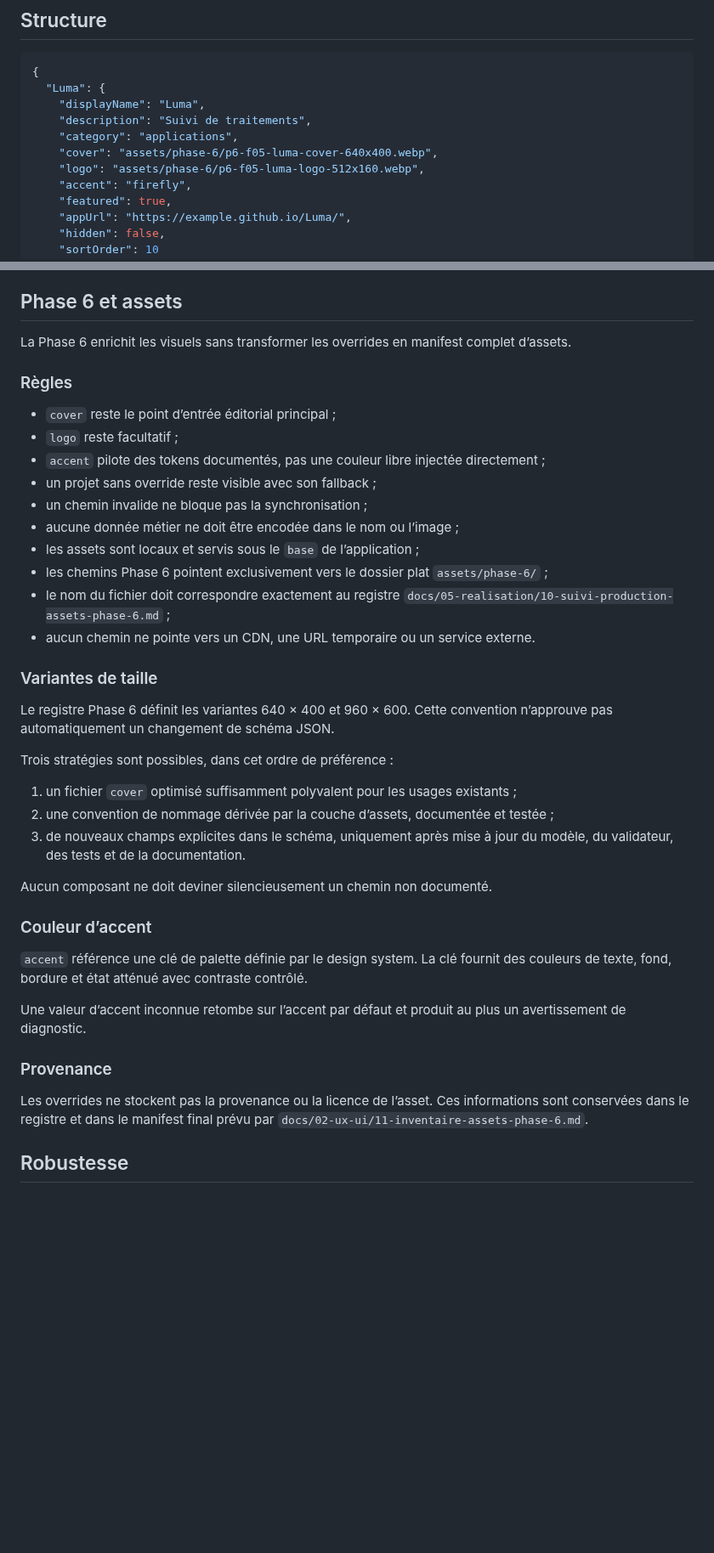
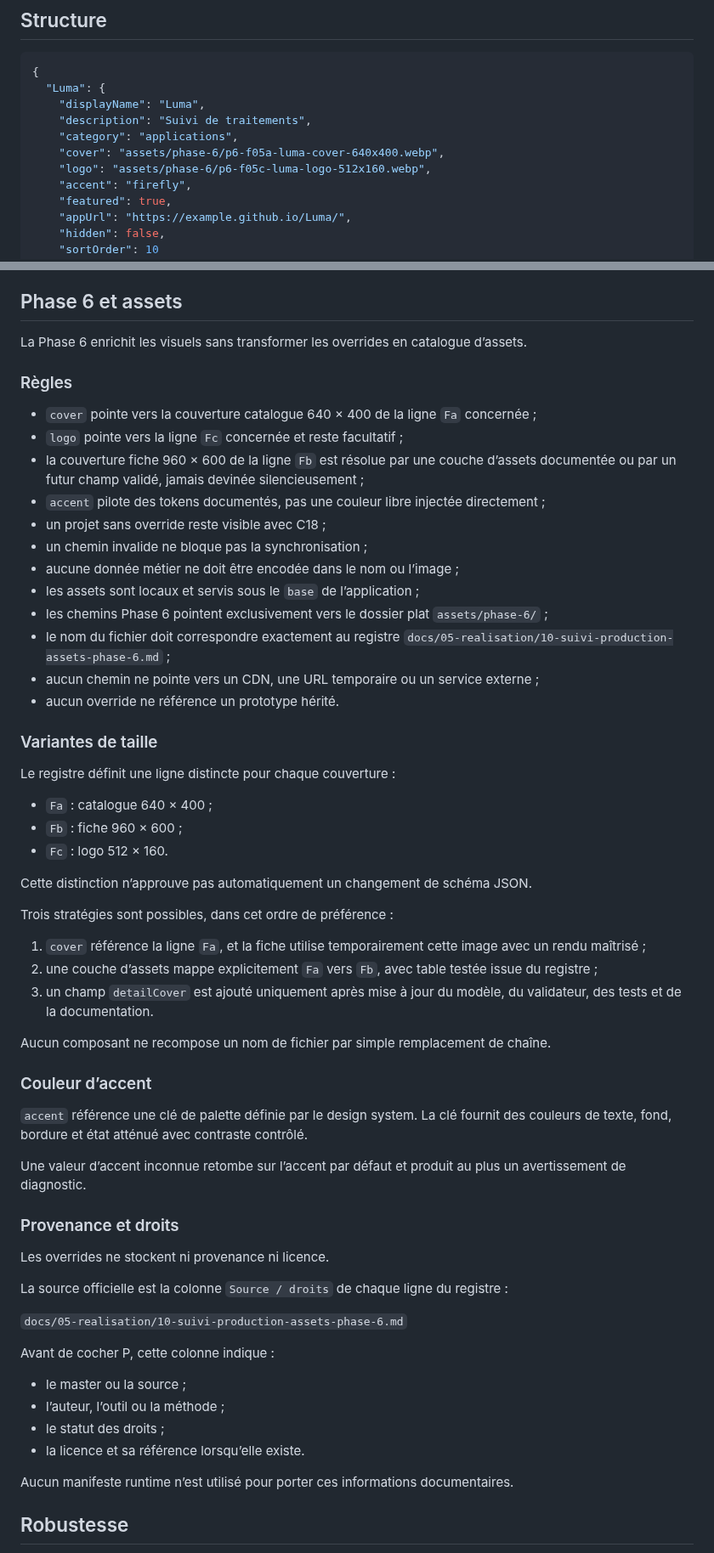
Before and after one commit to christolosier-ship-it/La-Grange, a Markdown page: docs/03-technique/12-configuration-overrides.md, 2 parts joined by grey strips. Shown at 85% size. GitHub-like rendering; blank space fills up the shorter version.

Commit message:
docs: aligner les overrides sur les assets unitaires

```diff
--- a/docs/03-technique/12-configuration-overrides.md
+++ b/docs/03-technique/12-configuration-overrides.md
@@ -16,8 +16,8 @@ Compléter les données publiques GitHub avec une présentation éditoriale prop
     "displayName": "Luma",
     "description": "Suivi de traitements",
     "category": "applications",
-    "cover": "assets/phase-6/p6-f05-luma-cover-640x400.webp",
-    "logo": "assets/phase-6/p6-f05-luma-logo-512x160.webp",
+    "cover": "assets/phase-6/p6-f05a-luma-cover-640x400.webp",
+    "logo": "assets/phase-6/p6-f05c-luma-logo-512x160.webp",
     "accent": "firefly",
     "featured": true,
     "appUrl": "https://example.github.io/Luma/",
@@ -46,32 +46,40 @@ Compléter les données publiques GitHub avec une présentation éditoriale prop
 
 ## Phase 6 et assets
 
-La Phase 6 enrichit les visuels sans transformer les overrides en manifest complet d’assets.
+La Phase 6 enrichit les visuels sans transformer les overrides en catalogue d’assets.
 
 ### Règles
 
-- `cover` reste le point d’entrée éditorial principal ;
-- `logo` reste facultatif ;
+- `cover` pointe vers la couverture catalogue 640 × 400 de la ligne `Fa` concernée ;
+- `logo` pointe vers la ligne `Fc` concernée et reste facultatif ;
+- la couverture fiche 960 × 600 de la ligne `Fb` est résolue par une couche d’assets documentée ou par un futur champ validé, jamais devinée silencieusement ;
 - `accent` pilote des tokens documentés, pas une couleur libre injectée directement ;
-- un projet sans override reste visible avec son fallback ;
+- un projet sans override reste visible avec C18 ;
 - un chemin invalide ne bloque pas la synchronisation ;
 - aucune donnée métier ne doit être encodée dans le nom ou l’image ;
 - les assets sont locaux et servis sous le `base` de l’application ;
 - les chemins Phase 6 pointent exclusivement vers le dossier plat `assets/phase-6/` ;
 - le nom du fichier doit correspondre exactement au registre `docs/05-realisation/10-suivi-production-assets-phase-6.md` ;
-- aucun chemin ne pointe vers un CDN, une URL temporaire ou un service externe.
+- aucun chemin ne pointe vers un CDN, une URL temporaire ou un service externe ;
+- aucun override ne référence un prototype hérité.
 
 ### Variantes de taille
 
-Le registre Phase 6 définit les variantes 640 × 400 et 960 × 600. Cette convention n’approuve pas automatiquement un changement de schéma JSON.
+Le registre définit une ligne distincte pour chaque couverture :
+
+- `Fa` : catalogue 640 × 400 ;
+- `Fb` : fiche 960 × 600 ;
+- `Fc` : logo 512 × 160.
+
+Cette distinction n’approuve pas automatiquement un changement de schéma JSON.
 
 Trois stratégies sont possibles, dans cet ordre de préférence :
 
-1. un fichier `cover` optimisé suffisamment polyvalent pour les usages existants ;
-2. une convention de nommage dérivée par la couche d’assets, documentée et testée ;
-3. de nouveaux champs explicites dans le schéma, uniquement après mise à jour du modèle, du validateur, des tests et de la documentation.
+1. `cover` référence la ligne `Fa`, et la fiche utilise temporairement cette image avec un rendu maîtrisé ;
+2. une couche d’assets mappe explicitement `Fa` vers `Fb`, avec table testée issue du registre ;
+3. un champ `detailCover` est ajouté uniquement après mise à jour du modèle, du validateur, des tests et de la documentation.
 
-Aucun composant ne doit deviner silencieusement un chemin non documenté.
+Aucun composant ne recompose un nom de fichier par simple remplacement de chaîne.
 
 ### Couleur d’accent
 
@@ -79,9 +87,22 @@ Aucun composant ne doit deviner silencieusement un chemin non documenté.
 
 Une valeur d’accent inconnue retombe sur l’accent par défaut et produit au plus un avertissement de diagnostic.
 
-### Provenance
+### Provenance et droits
 
-Les overrides ne stockent pas la provenance ou la licence de l’asset. Ces informations sont conservées dans le registre et dans le manifest final prévu par `docs/02-ux-ui/11-inventaire-assets-phase-6.md`.
+Les overrides ne stockent ni provenance ni licence.
+
+La source officielle est la colonne `Source / droits` de chaque ligne du registre :
+
+`docs/05-realisation/10-suivi-production-assets-phase-6.md`
+
+Avant de cocher P, cette colonne indique :
+
+- le master ou la source ;
+- l’auteur, l’outil ou la méthode ;
+- le statut des droits ;
+- la licence et sa référence lorsqu’elle existe.
+
+Aucun manifeste runtime n’est utilisé pour porter ces informations documentaires.
 
 ## Robustesse
 
```
